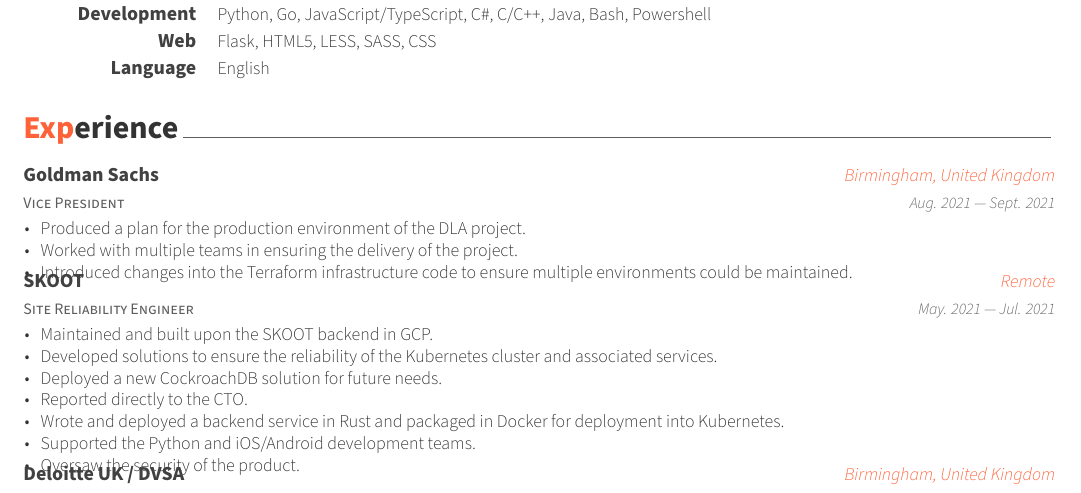
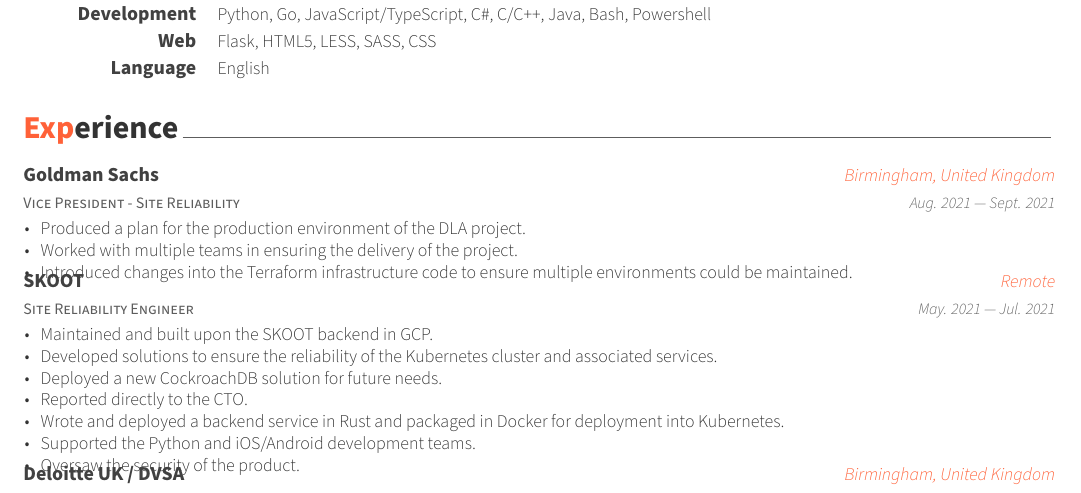
Before and after one commit to MartiUK/cv, a LaTeX CV (cv.tex, which reads cv/experience.tex): part of page 1 of 2, cut so that both start at the same text. Compiled offline with XeLaTeX.

Commit message:
Update GS job title
Signed-off-by: Martin Kemp <me@martinke.mp>

```diff
--- a/cv/experience.tex
+++ b/cv/experience.tex
@@ -20,7 +20,7 @@
 %       \item {Provides expertise in improving business processes with automation, continuous integration and deployment services, and mobile application development.}
 %       \end{cvitems}
 %   }
-    \cventry{Vice President}
+    \cventry{Vice President - Site Reliability}
     {Goldman Sachs}
     {Birmingham, United Kingdom}
     {Aug. 2021 — Sept. 2021}
```
